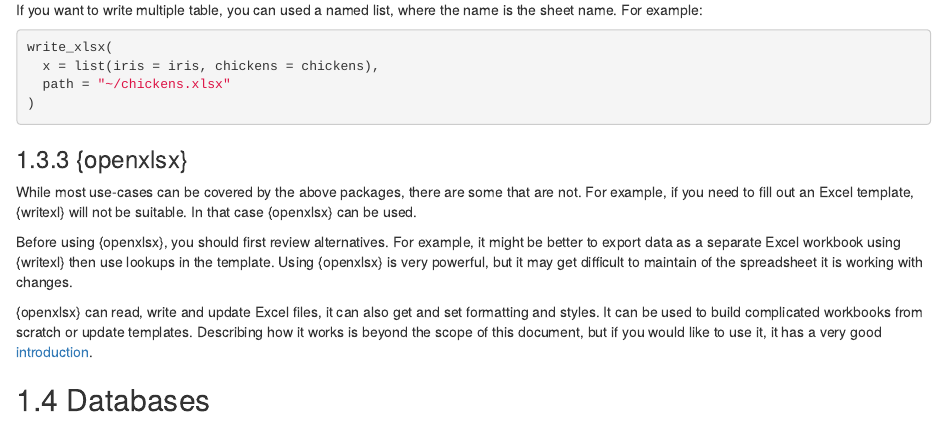
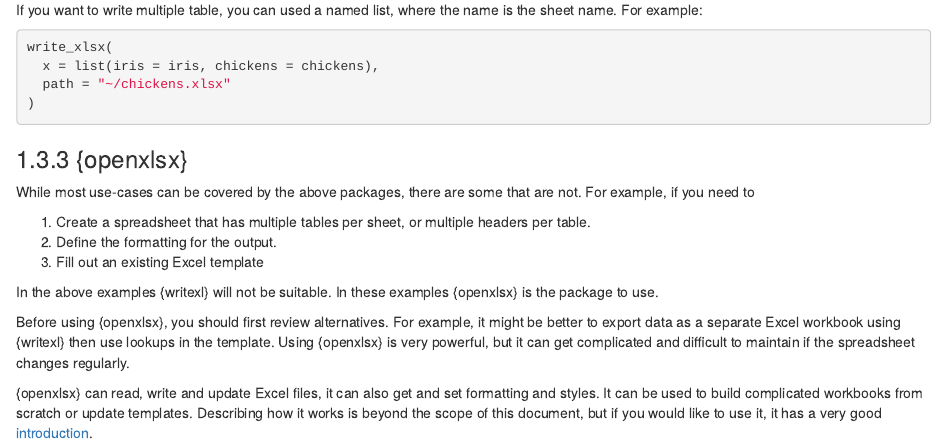
Before and after one commit to ChadGoymer/r-best-practice, an R Markdown document (04-data-io.Rmd): the page in a window 1100 px wide, from 3440 px down. Rendered offline with R 4.5, knitr and Pandoc, with nearby package versions; drawn as R Markdown's standard HTML page in place of the format the file asks for; some code elsewhere in the file could not run offline.

Commit message:
corrections

```diff
--- a/04-data-io.Rmd
+++ b/04-data-io.Rmd
@@ -150,10 +150,14 @@ write_xlsx(
 
 ### {openxlsx}
 
-While most use-cases can be covered by the above packages, there are some that are not. For example, if you need to fill out an Excel template, {writexl} will not be suitable. In that case {openxlsx} can be used.
+While most use-cases can be covered by the above packages, there are some that are not. For example, if you need to
 
-Before using {openxlsx}, you should first review alternatives. For example, it might be better to export data as a separate Excel workbook using {writexl} then use lookups in the template. Using {openxlsx} is very powerful, but it may get difficult to maintain of the spreadsheet it is working with changes.
+1.  Create a spreadsheet that has multiple tables per sheet, or multiple headers per table.
+2.  Define the formatting for the output.
+3.  Fill out an existing Excel template
+
+In the above examples {writexl} will not be suitable. In these examples {openxlsx} is the package to use.
+
+Before using {openxlsx}, you should first review alternatives. For example, it might be better to export data as a separate Excel workbook using {writexl} then use lookups in the template. Using {openxlsx} is very powerful, but it can get complicated and difficult to maintain if the spreadsheet changes regularly.
 
 {openxlsx} can read, write and update Excel files, it can also get and set formatting and styles. It can be used to build complicated workbooks from scratch or update templates. Describing how it works is beyond the scope of this document, but if you would like to use it, it has a very good [introduction](https://ycphs.github.io/openxlsx/articles/Introduction.html).
-
-## Databases
```
Also changed, not shown: docs/search_index.json, 1 other file.
